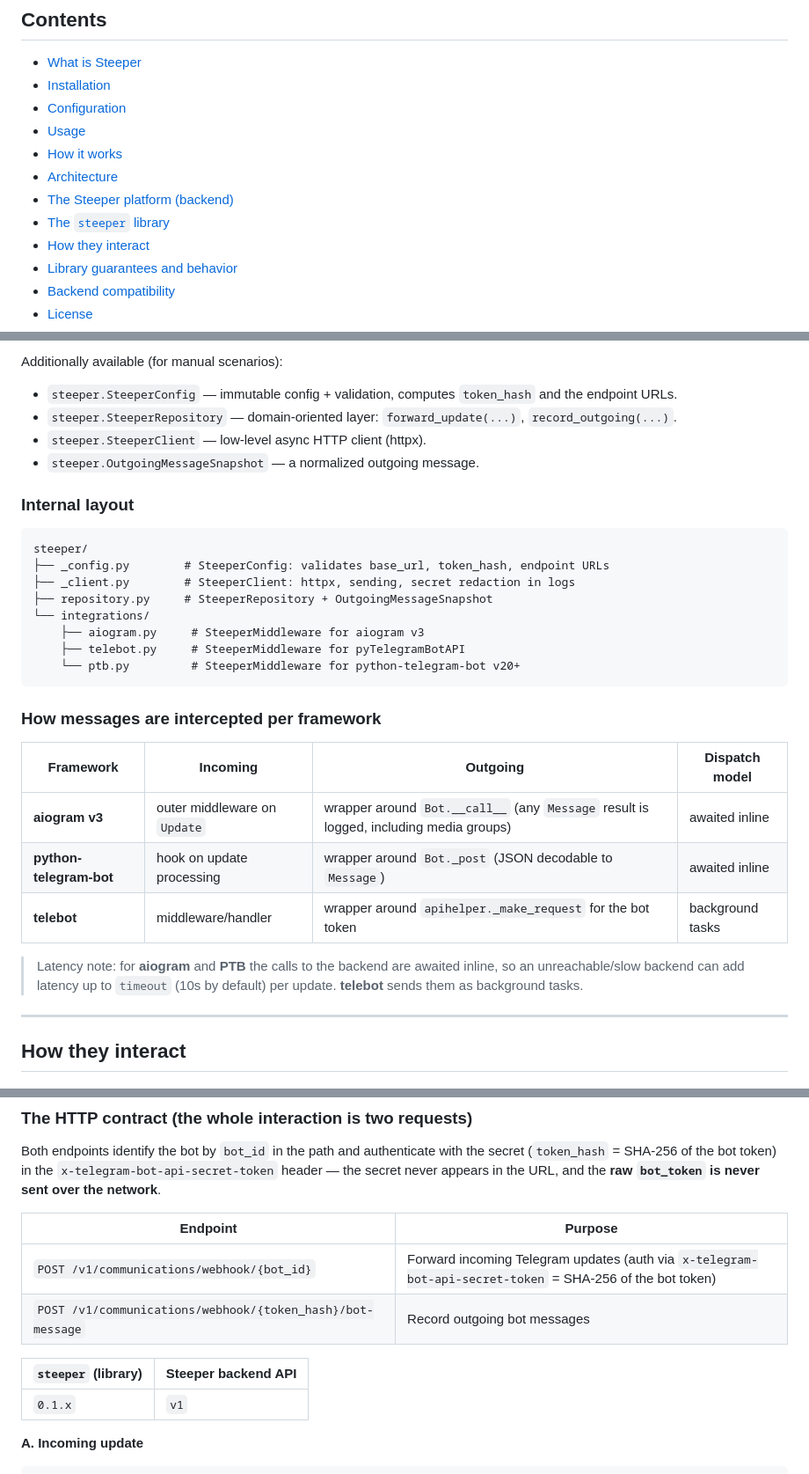
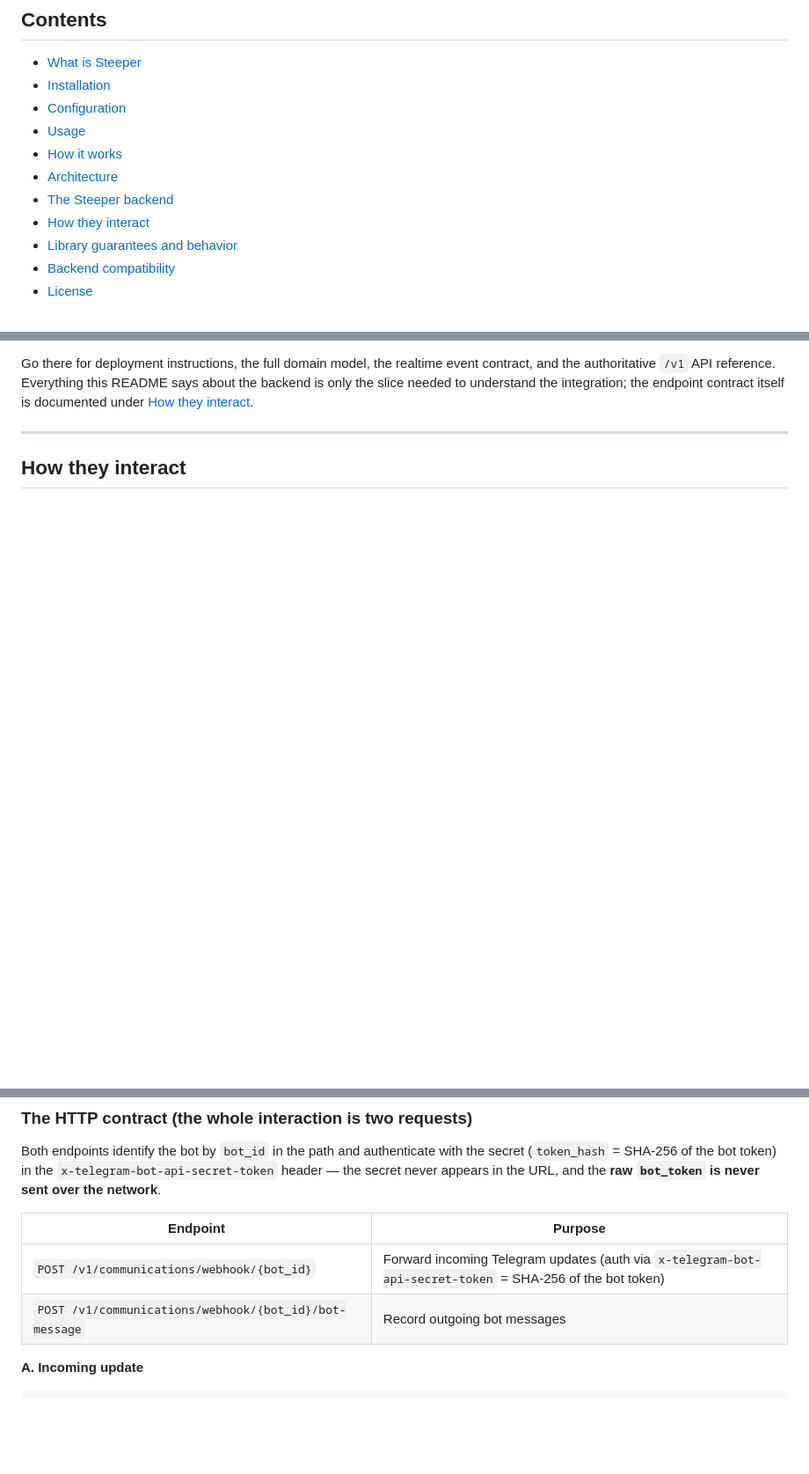
Before and after one commit to KarimovMurodilla/steeper, a Markdown page: README.md, 3 parts joined by grey strips. Shown at 88% size. Rendered like a GitHub page; blank space fills up the shorter version.

````diff
--- a/README.md
+++ b/README.md
@@ -21,8 +21,7 @@ Telegram bot middleware that syncs incoming user messages and outgoing bot repli
 - [Usage](#usage)
 - [How it works](#how-it-works)
 - [Architecture](#architecture)
-- [The Steeper platform (backend)](#the-steeper-platform-backend)
-- [The `steeper` library](#the-steeper-library)
+- [The Steeper backend](#the-steeper-backend)
 - [How they interact](#how-they-interact)
 - [Library guarantees and behavior](#library-guarantees-and-behavior)
 - [Backend compatibility](#backend-compatibility)
@@ -308,36 +273,8 @@ steeper.setup(...)   # signature depends on the framework (see Usage above)
-Additionally available (for manual scenarios):
-
-- `steeper.SteeperConfig` — immutable config + validation, computes `token_hash`
-  and the endpoint URLs.
-- `steeper.SteeperRepository` — domain-oriented layer:
-  `forward_update(...)`, `record_outgoing(...)`.
-- `steeper.SteeperClient` — low-level async HTTP client (httpx).
-- `steeper.OutgoingMessageSnapshot` — a normalized outgoing message.
-
-### Internal layout
-
-```
-steeper/
-├── _config.py        # SteeperConfig: validates base_url, token_hash, endpoint URLs
-├── _client.py        # SteeperClient: httpx, sending, secret redaction in logs
-├── repository.py     # SteeperRepository + OutgoingMessageSnapshot
-└── integrations/
-    ├── aiogram.py     # SteeperMiddleware for aiogram v3
-    ├── telebot.py     # SteeperMiddleware for pyTelegramBotAPI
-    └── ptb.py         # SteeperMiddleware for python-telegram-bot v20+
-```
-
-### How messages are intercepted per framework
-
-| Framework | Incoming | Outgoing | Dispatch model |
-|-----------|----------|----------|----------------|
-| **aiogram v3** | outer middleware on `Update` | wrapper around `Bot.__call__` (any `Message` result is logged, including media groups) | awaited inline |
-| **python-telegram-bot** | hook on update processing | wrapper around `Bot._post` (JSON decodable to `Message`) | awaited inline |
-| **telebot** | middleware/handler | wrapper around `apihelper._make_request` for the bot token | background tasks |
-
-> Latency note: for **aiogram** and **PTB** the calls to the backend are awaited
-> inline, so an unreachable/slow backend can add latency up to `timeout` (10s by
-> default) per update. **telebot** sends them as background tasks.
+Go there for deployment instructions, the full domain model, the realtime event
+contract, and the authoritative `/v1` API reference. Everything this README says
+about the backend is only the slice needed to understand the integration; the
+endpoint contract itself is documented under
+[How they interact](#how-they-interact).
 
 ---
 
@@ -353,11 +290,7 @@ the **raw `bot_token` is never sent over the network**.
 | Endpoint | Purpose |
 |----------|---------|
 | `POST /v1/communications/webhook/{bot_id}` | Forward incoming Telegram updates (auth via `x-telegram-bot-api-secret-token` = SHA-256 of the bot token) |
-| `POST /v1/communications/webhook/{token_hash}/bot-message` | Record outgoing bot messages |
-
-| `steeper` (library) | Steeper backend API |
-|---------------------|---------------------|
-| `0.1.x`             | `v1`                |
+| `POST /v1/communications/webhook/{bot_id}/bot-message` | Record outgoing bot messages |
 
 **A. Incoming update**
 
````
Also changed, not shown: other parts of README.md (+35 -69 lines), docs/OVERVIEW.md (deleted, +0 -372 lines).
